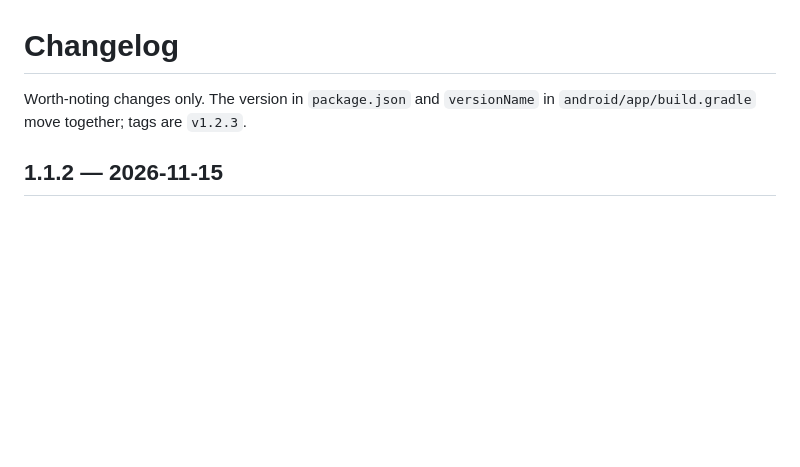
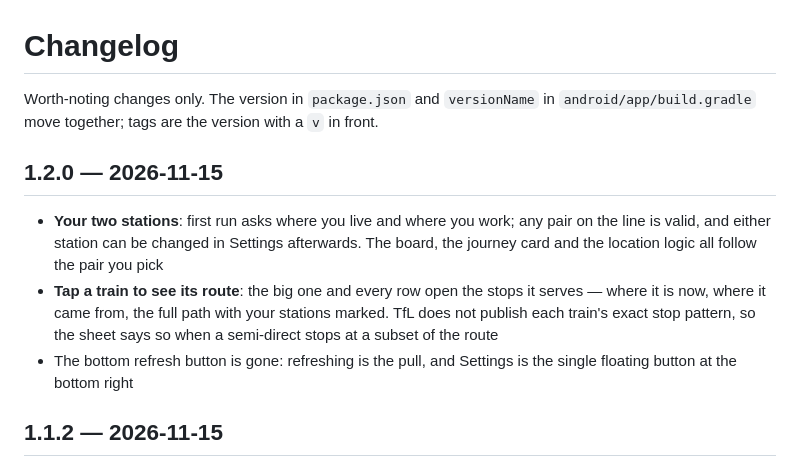
Before and after one commit to ViriatusOG/oli-commuter, a Markdown page: CHANGELOG.md, the part around the change. Rendered like a GitHub page; blank space fills up the shorter version.

```diff
--- a/CHANGELOG.md
+++ b/CHANGELOG.md
@@ -1,7 +1,19 @@
 # Changelog
 
 Worth-noting changes only. The version in `package.json` and `versionName` in
-`android/app/build.gradle` move together; tags are `v1.2.3`.
+`android/app/build.gradle` move together; tags are the version with a `v` in front.
+
+## 1.2.0 — 2026-11-15
+
+- **Your two stations**: first run asks where you live and where you work; any pair on the
+  line is valid, and either station can be changed in Settings afterwards. The board, the
+  journey card and the location logic all follow the pair you pick
+- **Tap a train to see its route**: the big one and every row open the stops it serves —
+  where it is now, where it came from, the full path with your stations marked. TfL does not
+  publish each train's exact stop pattern, so the sheet says so when a semi-direct stops at
+  a subset of the route
+- The bottom refresh button is gone: refreshing is the pull, and Settings is the single
+  floating button at the bottom right
 
 ## 1.1.2 — 2026-11-15
 
```
Also changed, not shown: README.md (+25 -14 lines), docs/screenshots/at-hayes.png, docs/screenshots/dark.png, docs/screenshots/pulling.png, docs/screenshots/settings.png, docs/screenshots/setup.png (added), docs/screenshots/train.png (added), 3 other files.
